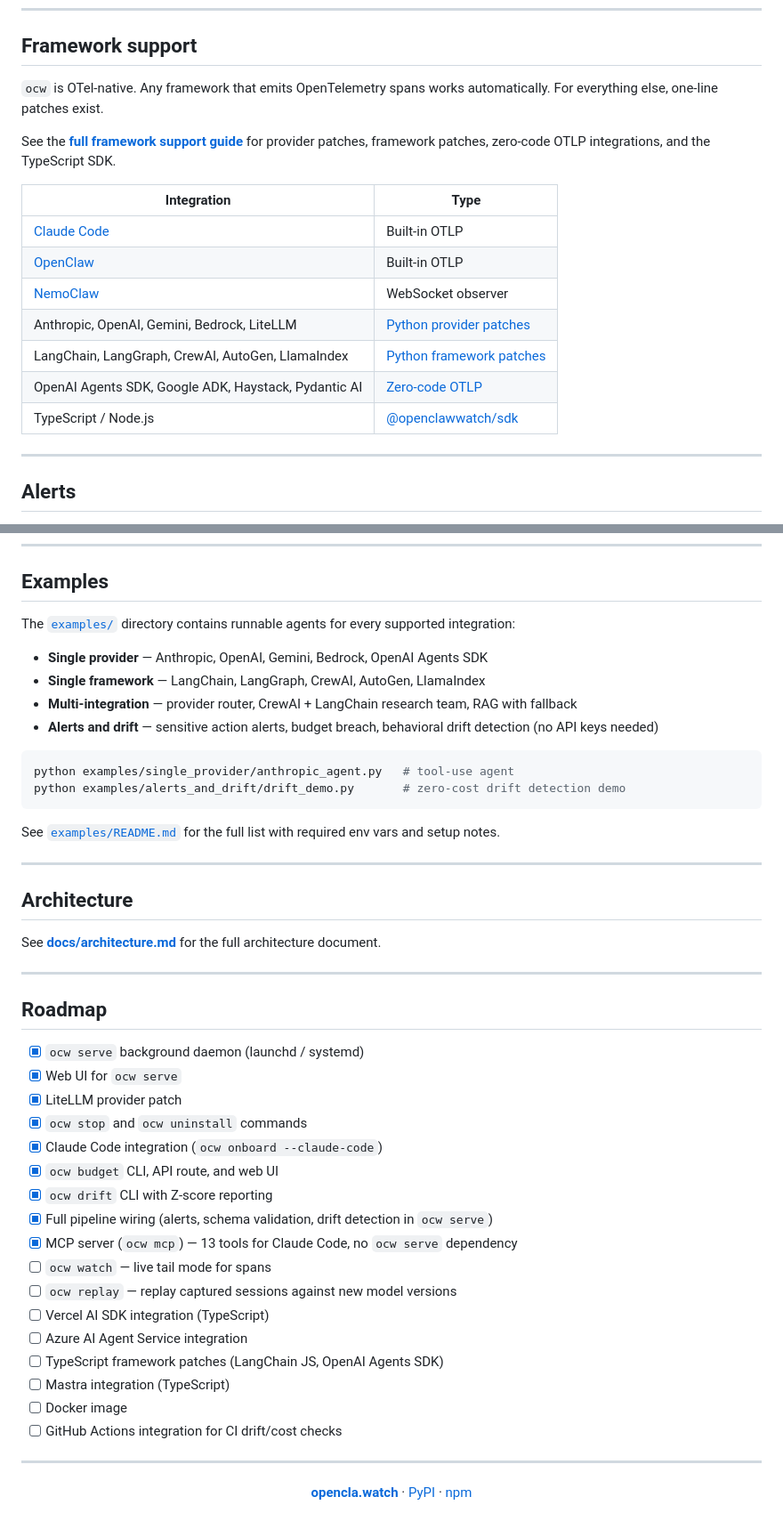
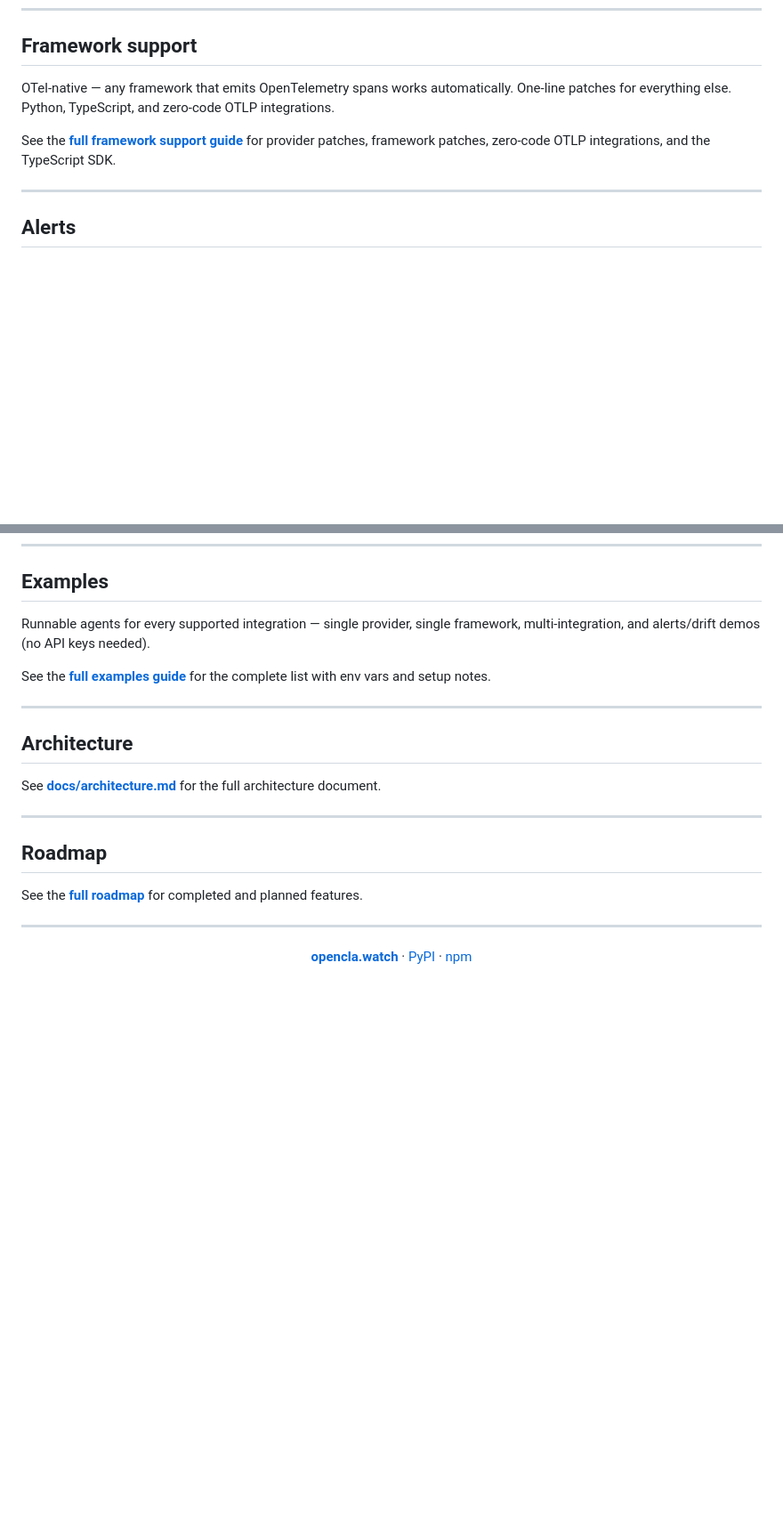
Before and after one commit to Metabuilder-Labs/openclawwatch, a Markdown page: README.md, 2 parts joined by grey strips. Shown at 89% size. Rendered like a GitHub page; blank space fills up the shorter version.

````diff
--- a/README.md
+++ b/README.md
@@ -153,19 +153,9 @@ No signup, no cloud — runs entirely on your machine.
 
 ## Framework support
 
-`ocw` is OTel-native. Any framework that emits OpenTelemetry spans works automatically. For everything else, one-line patches exist.
+OTel-native — any framework that emits OpenTelemetry spans works automatically. One-line patches for everything else. Python, TypeScript, and zero-code OTLP integrations.
 
 See the **[full framework support guide](docs/framework-support.md)** for provider patches, framework patches, zero-code OTLP integrations, and the TypeScript SDK.
-
-| Integration | Type |
-|---|---|
-| [Claude Code](docs/claude-code-integration.md) | Built-in OTLP |
-| [OpenClaw](docs/openclaw.md) | Built-in OTLP |
-| [NemoClaw](docs/nemoclaw-integration.md) | WebSocket observer |
-| Anthropic, OpenAI, Gemini, Bedrock, LiteLLM | [Python provider patches](docs/framework-support.md#python-provider-patches) |
-| LangChain, LangGraph, CrewAI, AutoGen, LlamaIndex | [Python framework patches](docs/framework-support.md#python-framework-patches) |
-| OpenAI Agents SDK, Google ADK, Haystack, Pydantic AI | [Zero-code OTLP](docs/framework-support.md#zero-code-via-otlp) |
-| TypeScript / Node.js | [@openclawwatch/sdk](docs/framework-support.md#typescript--nodejs) |
 
 ---
 
@@ -203,19 +193,9 @@ See the **[full CLI reference](docs/cli-reference.md)** for all commands, flags,
 
 ## Examples
 
-The [`examples/`](examples/) directory contains runnable agents for every supported integration:
+Runnable agents for every supported integration — single provider, single framework, multi-integration, and alerts/drift demos (no API keys needed).
 
-- **Single provider** — Anthropic, OpenAI, Gemini, Bedrock, OpenAI Agents SDK
-- **Single framework** — LangChain, LangGraph, CrewAI, AutoGen, LlamaIndex
-- **Multi-integration** — provider router, CrewAI + LangChain research team, RAG with fallback
-- **Alerts and drift** — sensitive action alerts, budget breach, behavioral drift detection (no API keys needed)
-
-```bash
-python examples/single_provider/anthropic_agent.py   # tool-use agent
-python examples/alerts_and_drift/drift_demo.py       # zero-cost drift detection demo
-```
-
-See [`examples/README.md`](examples/README.md) for the full list with required env vars and setup notes.
+See the **[full examples guide](docs/examples.md)** for the complete list with env vars and setup notes.
 
 ---
 
@@ -227,23 +207,7 @@ See **[docs/architecture.md](docs/architecture.md)** for the full architecture d
 
 ## Roadmap
 
-- [x] `ocw serve` background daemon (launchd / systemd)
-- [x] Web UI for `ocw serve`
-- [x] LiteLLM provider patch
-- [x] `ocw stop` and `ocw uninstall` commands
-- [x] Claude Code integration (`ocw onboard --claude-code`)
-- [x] `ocw budget` CLI, API route, and web UI
-- [x] `ocw drift` CLI with Z-score reporting
-- [x] Full pipeline wiring (alerts, schema validation, drift detection in `ocw serve`)
-- [x] MCP server (`ocw mcp`) — 13 tools for Claude Code, no `ocw serve` dependency
-- [ ] `ocw watch` — live tail mode for spans
-- [ ] `ocw replay` — replay captured sessions against new model versions
-- [ ] Vercel AI SDK integration (TypeScript)
-- [ ] Azure AI Agent Service integration
-- [ ] TypeScript framework patches (LangChain JS, OpenAI Agents SDK)
-- [ ] Mastra integration (TypeScript)
-- [ ] Docker image
-- [ ] GitHub Actions integration for CI drift/cost checks
+See the **[full roadmap](docs/roadmap.md)** for completed and planned features.
 
 ---
 
````
Also changed, not shown: docs/examples.md (added, +85 -0 lines), docs/roadmap.md (added, +24 -0 lines).
